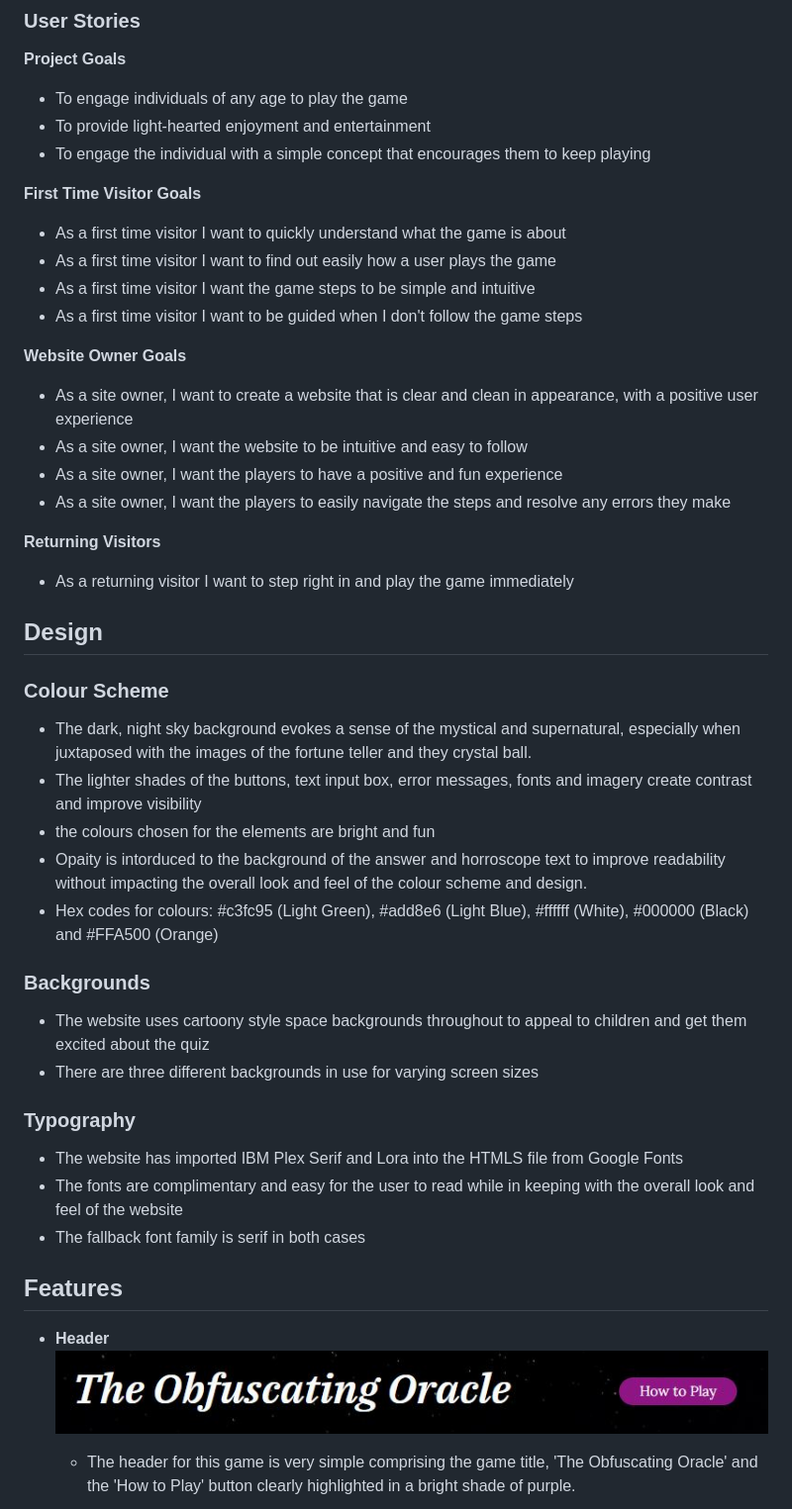
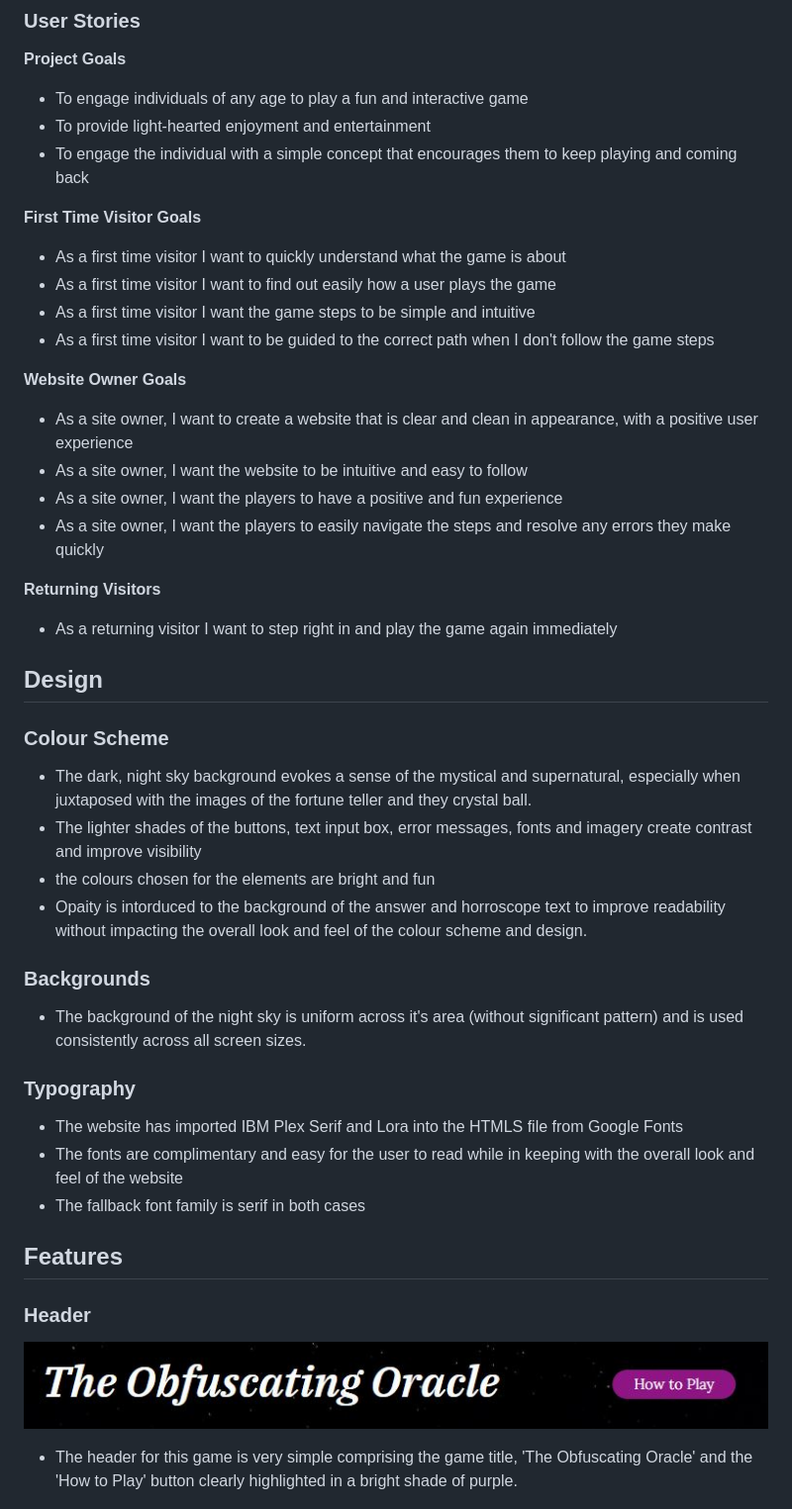
Before and after one commit to Joannarama/the-Oracle, a Markdown page: README.md, the part around the change printed below. Shown: that part at 99% size. Rendered like a GitHub page.

```diff
--- a/README.md
+++ b/README.md
@@ -52,50 +52,50 @@ This is a fun, light-hearted interactive game for users of all ages intended to
 ## User Experience
 ### User Stories
 __Project Goals__
-- To engage individuals of any age to play the game
-- To provide light-hearted enjoyment and entertainment
-- To engage the individual with a simple concept that encourages them to keep playing
+  - To engage individuals of any age to play a fun and interactive game
+  - To provide light-hearted enjoyment and entertainment
+  - To engage the individual with a simple concept that encourages them to keep playing and coming back
 
 
 __First Time Visitor Goals__
-- As a first time visitor I want to quickly understand what the game is about
-- As a first time visitor I want to find out easily how a user plays the game
-- As a first time visitor I want the game steps to be simple and intuitive
-- As a first time visitor I want to be guided when I don't follow the game steps
+  - As a first time visitor I want to quickly understand what the game is about
+  - As a first time visitor I want to find out easily how a user plays the game
+  - As a first time visitor I want the game steps to be simple and intuitive
+  - As a first time visitor I want to be guided to the correct path when I don't follow the game steps
 
 
 __Website Owner Goals__
-- As a site owner, I want to create a website that is clear and clean in appearance, with a positive user experience
-- As a site owner, I want the website to be intuitive and easy to follow
-- As a site owner, I want the players to have a positive and fun experience
-- As a site owner, I want the players to easily navigate the steps and resolve any errors they make
+  - As a site owner, I want to create a website that is clear and clean in appearance, with a positive user experience
+  - As a site owner, I want the website to be intuitive and easy to follow
+  - As a site owner, I want the players to have a positive and fun experience
+  - As a site owner, I want the players to easily navigate the steps and resolve any errors they make quickly
 
 
  __Returning Visitors__
-- As a returning visitor I want to step right in and play the game immediately
+  - As a returning visitor I want to step right in and play the game again immediately
 
 
 ## Design
 ### Colour Scheme
-- The dark, night sky background evokes a sense of the mystical and supernatural, especially when juxtaposed with the images of the fortune teller and they crystal ball.
-- The lighter shades of the buttons, text input box, error messages, fonts and imagery create contrast and improve visibility
-- the colours chosen for the elements are bright and fun
-- Opaity is intorduced to the background of the answer and horroscope text to improve readability without impacting the overall look and feel of the colour scheme and design.
-- Hex codes for colours: #c3fc95 (Light Green), #add8e6 (Light Blue), #ffffff (White), #000000 (Black) and #FFA500 (Orange)
+  - The dark, night sky background evokes a sense of the mystical and supernatural, especially when juxtaposed with the images of the fortune teller and they crystal ball.
+  - The lighter shades of the buttons, text input box, error messages, fonts and imagery create contrast and improve visibility
+  - the colours chosen for the elements are bright and fun
+  - Opaity is intorduced to the background of the answer and horroscope text to improve readability without impacting the overall look and feel of the colour scheme and design.
+<!-- - Hex codes for colours: #c3fc95 (Light Green), #add8e6 (Light Blue), #ffffff (White), #000000 (Black) and #FFA500 (Orange) -->
 
 ### Backgrounds
- - The website uses cartoony style space backgrounds throughout to appeal to children and get them excited about the quiz
- - There are three different backgrounds in use for varying screen sizes
+  - The background of the night sky is uniform across it's area (without significant pattern) and is used consistently across all screen sizes.
 
 ### Typography
-- The website has imported IBM Plex Serif and Lora into the HTMLS file from Google Fonts
-- The fonts are complimentary and easy for the user to read while in keeping with the overall look and feel of the website
-- The fallback font family is serif in both cases
+  - The website has imported IBM Plex Serif and Lora into the HTMLS file from Google Fonts
+  - The fonts are complimentary and easy for the user to read while in keeping with the overall look and feel of the website
+  - The fallback font family is serif in both cases
 
 
 
 ## Features
-- __Header__
-    ![Header](assets/images/header_ss.JPG)
+  ### Header
+![Header](assets/images/header_ss.JPG)
+
   - The header for this game is very simple comprising the game title, 'The Obfuscating Oracle' and the 'How to Play' button clearly highlighted in a bright shade of purple.
 
```
Also changed, not shown: other parts of README.md (+23 -13 lines), assets/images/errors.JPG (added), assets/images/gameplay-area.JPG (added), assets/images/horoscope_grey.JPG (added), assets/images/read_horoscope.JPG (added), assets/images/stage_2_game.JPG (added).
